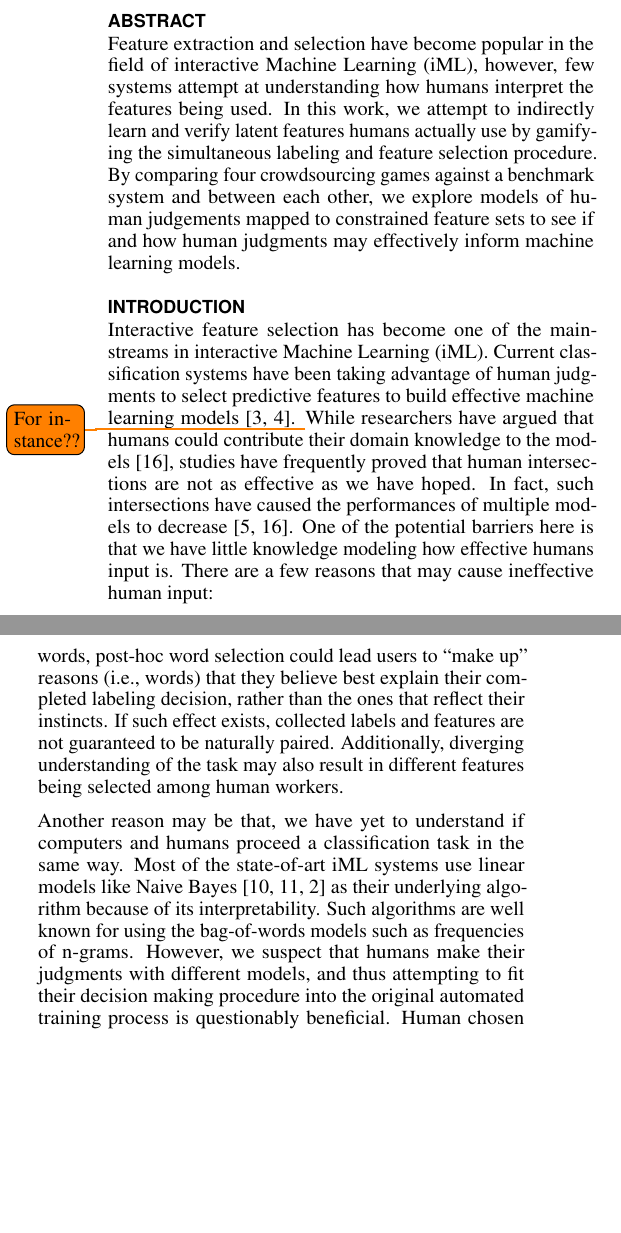
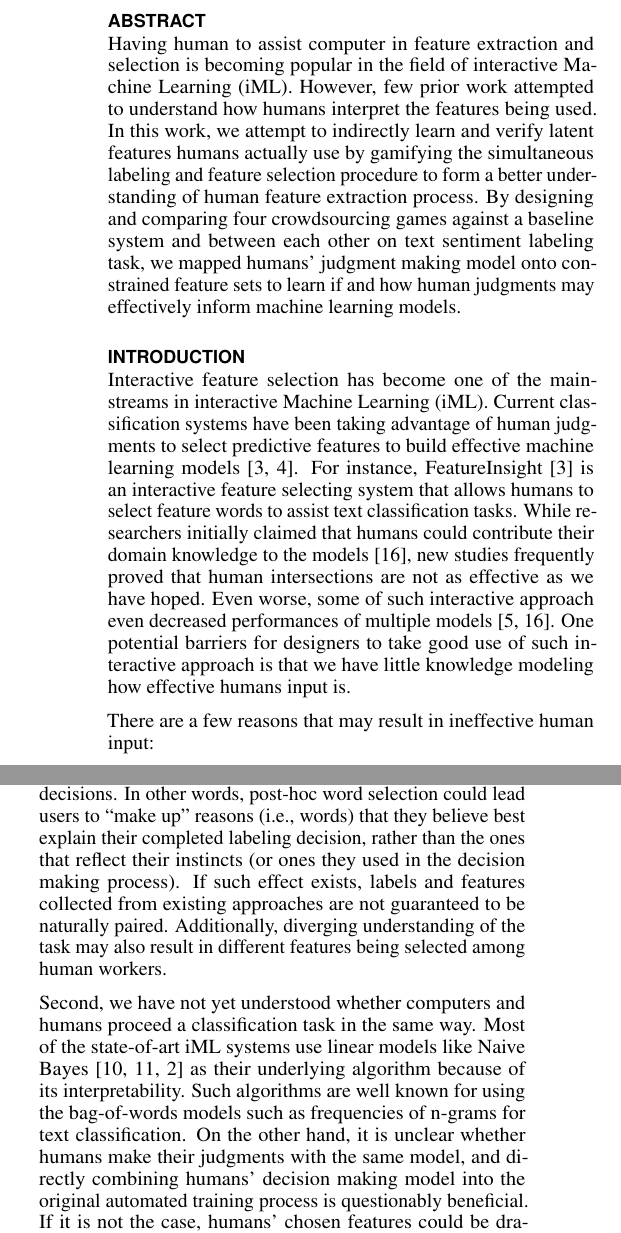
Before and after one commit to Mestway/ClashOfCrowd, a LaTeX document (final_report/proceedings.tex): two parts of the columns of page 1 of 7, joined at a grey line, cut so that both start at the same text, the shorter picture padded with empty space. Compiled offline with pdfLaTeX.

Commit message:
halfway intro

```diff
--- a/final_report/proceedings.tex
+++ b/final_report/proceedings.tex
@@ -153,8 +153,8 @@
 \maketitle
 
 \begin{abstract}
-Feature extraction and selection have become popular in the field of interactive Machine Learning (iML), however, few systems attempt at understanding how humans interpret the features being used. In this work, we attempt to indirectly learn and verify latent features humans actually use by gamifying the simultaneous labeling and feature selection procedure.
-By comparing four crowdsourcing games against a benchmark system and between each other, we explore models of human judgements mapped to constrained feature sets to see if and how human judgments may effectively inform machine learning models.
+Having human to assist computer in feature extraction and selection is becoming popular in the field of interactive Machine Learning (iML). However, few prior work attempted to understand how humans interpret the features being used. In this work, we attempt to indirectly learn and verify latent features humans actually use by gamifying the simultaneous labeling and feature selection procedure to form a better understanding of human feature extraction process.
+By designing and comparing four crowdsourcing games against a baseline system and between each other on text sentiment labeling task, we mapped humans' judgment making model onto constrained feature sets to learn if and how human judgments may effectively inform machine learning models.
 \end{abstract}
 
 %\category{H.5.m.}{Information Interfaces and Presentation
@@ -168,21 +168,20 @@ By comparing four crowdsourcing games against a benchmark system and between eac
 
 Interactive feature selection has become one of the mainstreams in interactive Machine Learning (iML).
 Current classification systems have been taking advantage of human judgments to select predictive features to build effective machine learning models~\cite{brooks2015featureinsight, cheng2015flock}.
-\todo{For instance??}
-While researchers have argued that humans could contribute their domain knowledge to the models~\cite{stumpf2009interacting}, studies have frequently proved that human intersections are not as effective as we have hoped.
-In fact, such intersections have caused the performances of multiple models to decrease~\cite{fiebrink2011human,stumpf2009interacting}.
-One of the potential barriers here is that we have little knowledge modeling how effective humans input is.
-There are a few reasons that may cause ineffective human input:
+For instance, FeatureInsight~\cite{brooks2015featureinsight} is an interactive feature selecting system that allows humans to select feature words to assist text classification tasks.
+While researchers initially claimed that humans could contribute their domain knowledge to the models~\cite{stumpf2009interacting}, new studies frequently proved that human intersections are not as effective as we have hoped. Even worse, some of such interactive approach even decreased performances of multiple models~\cite{fiebrink2011human,stumpf2009interacting}.
+One potential barriers for designers to take good use of such interactive approach is that we have little knowledge modeling how effective humans input is.
+
+There are a few reasons that may result in ineffective human input:
 
 Firstly, current feature selection procedures may not reflect the real reasoning procedures of feature engineers.
 Prior work (e.g.,~\cite{trivedi2015interactive}) seeks to understand features that human use by mapping users' mental model into concrete words in the document. The approach used to collect such feature words (i.e., ``human features''), take sentiment analysis for example, is to directly ask users to (1) label a document and (2) then select words associated with this decision it.
 While such techniques are straightforward, it is unclear whether features collected in this way suffer from the ``hindsight bias'' effect of human labelers.
- ~\cite{gazzaniga2013integrated} has proved that people are generally poor at introspecting on the signals they use to make decisions. In other words, post-hoc word selection could lead users to ``make up'' reasons (i.e., words) that they believe best explain their completed labeling decision, rather than the ones that reflect their instincts. If such effect exists, collected labels and features are not guaranteed to be naturally paired. Additionally, diverging understanding of the task may also result in different features being selected among human workers.
+In fact, Gazzaniga et al.~\cite{gazzaniga2013integrated} proved that people are generally poor at introspecting on the signals they use to make decisions. In other words, post-hoc word selection could lead users to ``make up'' reasons (i.e., words) that they believe best explain their completed labeling decision, rather than the ones that reflect their instincts (or ones they used in the decision making process). If such effect exists, labels and features collected from existing approaches are not guaranteed to be naturally paired. Additionally, diverging understanding of the task may also result in different features being selected among human workers.
 
-
-Another reason may be that, we have yet to understand if computers and humans proceed a classification task in the same way.
+Second, we have not yet understood whether computers and humans proceed a classification task in the same way.
 Most of the state-of-art iML systems use linear models like Naive Bayes~\cite{kulesza2015principles, kulesza2011oriented, amershi2012regroup} as their underlying algorithm because of its interpretability.
-Such algorithms are well known for using the bag-of-words models such as frequencies of n-grams. However, we suspect that humans make their judgments with different models, and thus attempting to fit their decision making procedure into the original automated training process is questionably beneficial. Human chosen features could be dramatically different from, and potentially not transferrable to machine learning models.
+Such algorithms are well known for using the bag-of-words models such as frequencies of n-grams for text classification. On the other hand, it is unclear whether humans make their judgments with the same model, and directly combining humans' decision making model into the original automated training process is questionably beneficial. If it is not the case, humans' chosen features could be dramatically different from, and potentially not transferable to existing machine learning models.
 
 Understanding the human procedure is crucial for building effective iML systems.
 By comparing and articulating the differences between the classification process of humans and computers, we seek to model the divide between ``what humans can provide'' and ``what computers can intake''.
```
